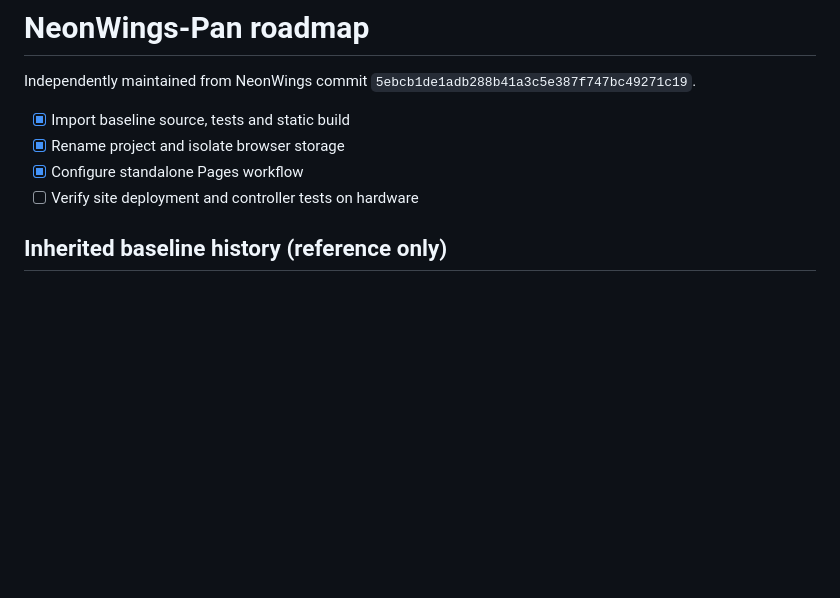
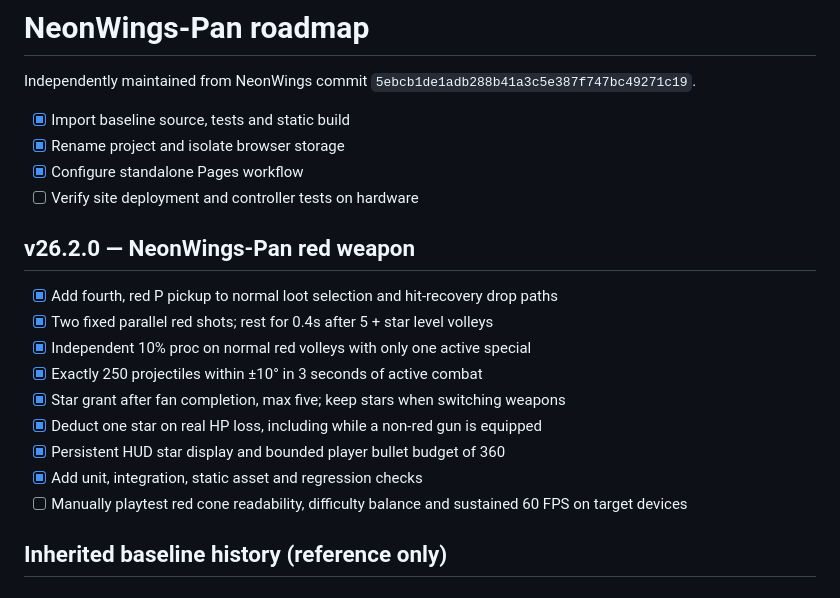
Before and after one commit to rushairer/NeonWings-Pan, a Markdown page: ROADMAP.md, the part around the change. Rendered like a GitHub page; blank space fills up the shorter version.

Commit message:
docs(red-p): document independent star progression, fan semantics and acceptance gates

```diff
--- a/ROADMAP.md
+++ b/ROADMAP.md
@@ -6,6 +6,18 @@ Independently maintained from NeonWings commit `5ebcb1de1adb288b41a3c5e387f747bc
 - [x] Rename project and isolate browser storage
 - [x] Configure standalone Pages workflow
 - [ ] Verify site deployment and controller tests on hardware
+
+## v26.2.0 — NeonWings-Pan red weapon
+
+- [x] Add fourth, red P pickup to normal loot selection and hit-recovery drop paths
+- [x] Two fixed parallel red shots; rest for 0.4s after 5 + star level volleys
+- [x] Independent 10% proc on normal red volleys with only one active special
+- [x] Exactly 250 projectiles within ±10° in 3 seconds of active combat
+- [x] Star grant after fan completion, max five; keep stars when switching weapons
+- [x] Deduct one star on real HP loss, including while a non-red gun is equipped
+- [x] Persistent HUD star display and bounded player bullet budget of 360
+- [x] Add unit, integration, static asset and regression checks
+- [ ] Manually playtest red cone readability, difficulty balance and sustained 60 FPS on target devices
 
 ## Inherited baseline history (reference only)
 
```
